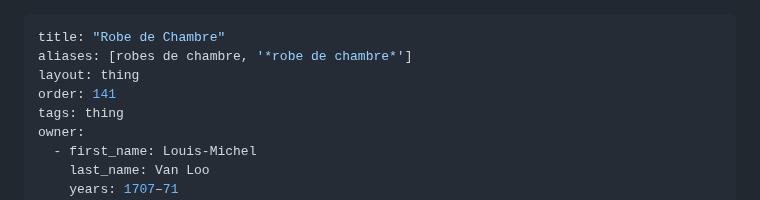
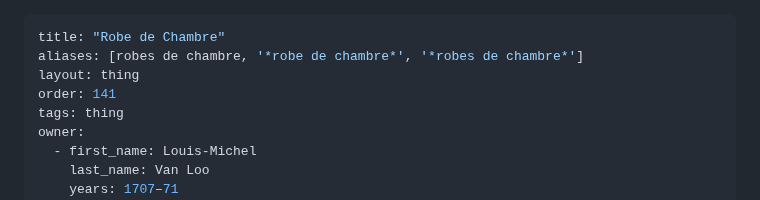
Before and after one commit to thegetty/artists-things, a Markdown page: content/things/robe-de-chambre.md, the part around the change. Rendered like a GitHub page.

```diff
--- a/content/things/robe-de-chambre.md
+++ b/content/things/robe-de-chambre.md
@@ -1,6 +1,6 @@
 ---
 title: "Robe de Chambre"
-aliases: [robes de chambre, '*robe de chambre*']
+aliases: [robes de chambre, '*robe de chambre*', '*robes de chambre*']
 layout: thing
 order: 141
 tags: thing
```
Also changed, not shown: content/intro.md (+15 -15 lines).
